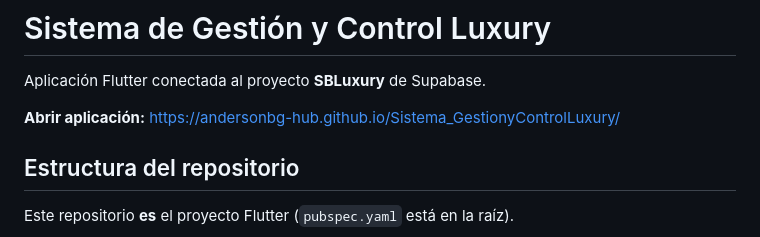
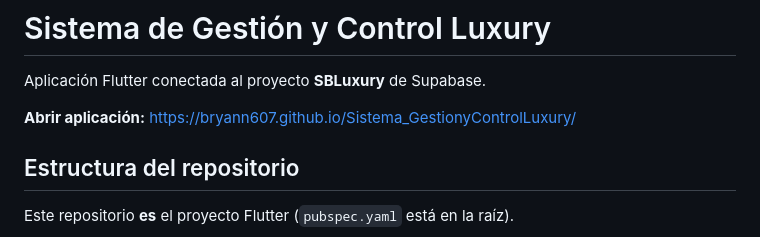
Before and after one commit to Bryann607/Sistema_GestionyControlLuxury, a Markdown page: README.md, the part around the change. Rendered like a GitHub page.

Commit message:
Change application link to new URL
Updated the application link in the README.

```diff
--- a/README.md
+++ b/README.md
@@ -2,8 +2,7 @@
 
 Aplicación Flutter conectada al proyecto **SBLuxury** de Supabase.
 
-**Abrir aplicación:** https://andersonbg-hub.github.io/Sistema_GestionyControlLuxury/
-
+**Abrir aplicación:** https://bryann607.github.io/Sistema_GestionyControlLuxury/
 ## Estructura del repositorio
 
 Este repositorio **es** el proyecto Flutter (`pubspec.yaml` está en la raíz).
```
